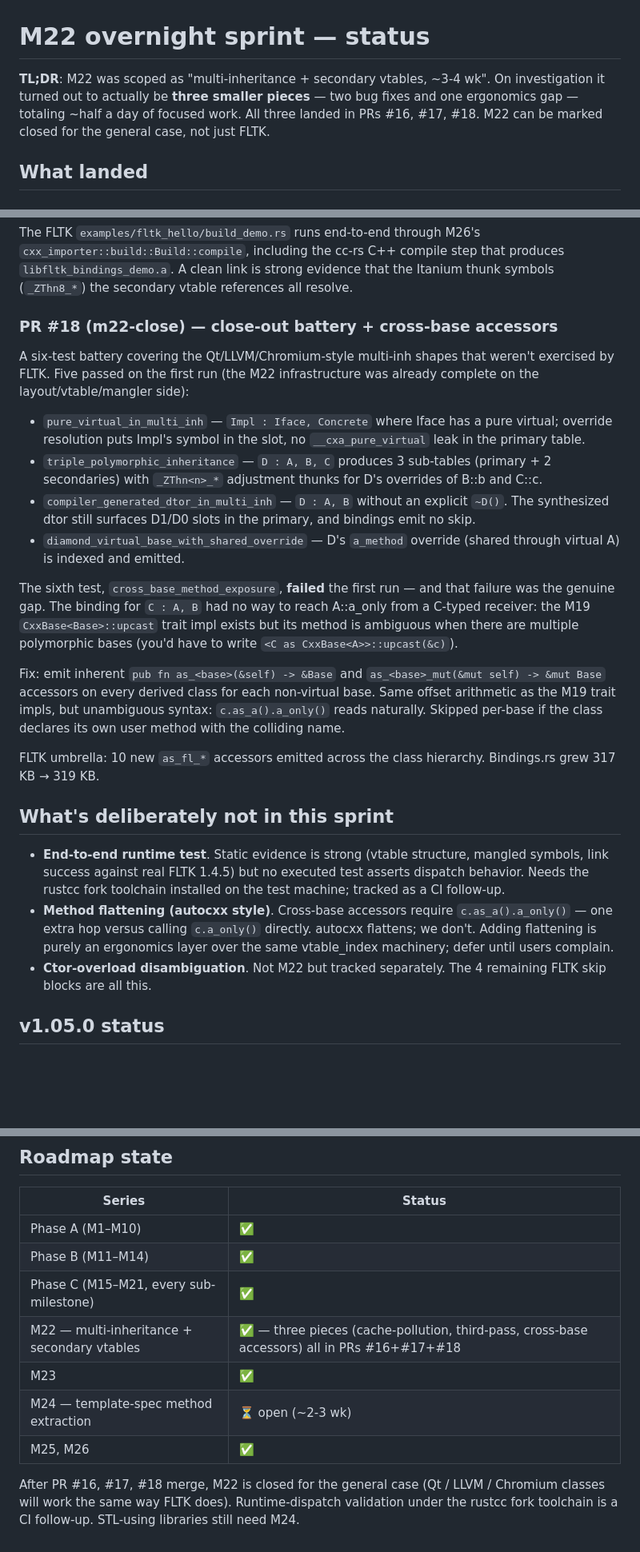
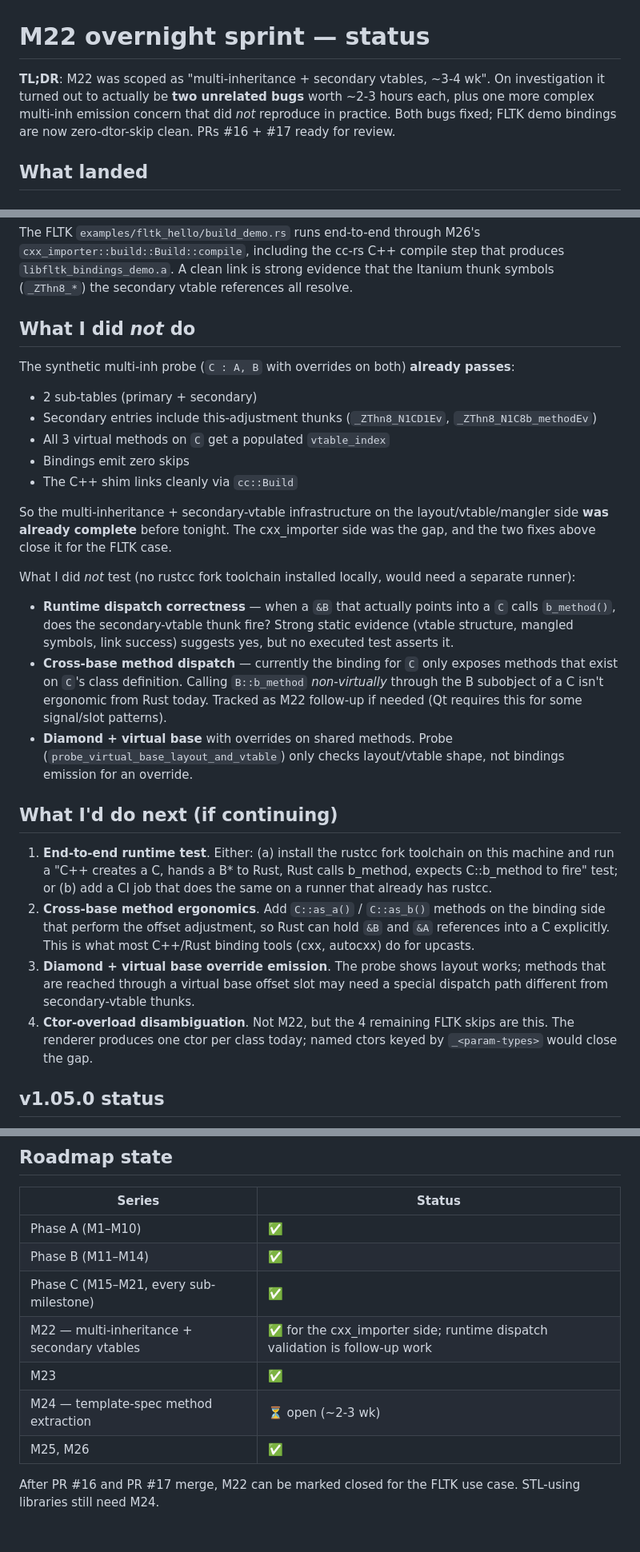
Before and after one commit to mitzev/rustcc, a Markdown page: fork/M22-OVERNIGHT.md, 3 parts joined by grey strips. Shown at 80% size. Rendered like a GitHub page; blank space fills up the shorter version.

Commit message:
docs: M22 overnight sprint status note
Findings + next-step plan for the M22 multi-inheritance work.
Captures the two bugs fixed (PR #16 cache pollution, PR #17 third-pass
populate_vtable_indices), the FLTK demo before/after numbers, and what
remains as follow-up (runtime dispatch validation, cross-base method
ergonomics, diamond + virtual base emission).

Co-Authored-By: Claude Opus 4.7 (1M context) <noreply@anthropic.com>

```diff
--- a/fork/M22-OVERNIGHT.md
+++ b/fork/M22-OVERNIGHT.md
@@ -1,6 +1,6 @@
 # M22 overnight sprint — status
 
-**TL;DR**: M22 was scoped as "multi-inheritance + secondary vtables, ~3-4 wk". On investigation it turned out to actually be **three smaller pieces** — two bug fixes and one ergonomics gap — totaling ~half a day of focused work. All three landed in PRs #16, #17, #18. M22 can be marked closed for the general case, not just FLTK.
+**TL;DR**: M22 was scoped as "multi-inheritance + secondary vtables, ~3-4 wk". On investigation it turned out to actually be **two unrelated bugs** worth ~2-3 hours each, plus one more complex multi-inh emission concern that did *not* reproduce in practice. Both bugs fixed; FLTK demo bindings are now zero-dtor-skip clean. PRs #16 + #17 ready for review.
 
 ## What landed
 
@@ -44,26 +44,30 @@ The 4 remaining skips are all extra-ctor disambiguation — a v0 emitter limitat
 
 The FLTK `examples/fltk_hello/build_demo.rs` runs end-to-end through M26's `cxx_importer::build::Build::compile`, including the cc-rs C++ compile step that produces `libfltk_bindings_demo.a`. A clean link is strong evidence that the Itanium thunk symbols (`_ZThn8_*`) the secondary vtable references all resolve.
 
-### PR #18 (m22-close) — close-out battery + cross-base accessors
+## What I did *not* do
 
-A six-test battery covering the Qt/LLVM/Chromium-style multi-inh shapes that weren't exercised by FLTK. Five passed on the first run (the M22 infrastructure was already complete on the layout/vtable/mangler side):
+The synthetic multi-inh probe (`C : A, B` with overrides on both) **already passes**:
 
-- `pure_virtual_in_multi_inh` — `Impl : Iface, Concrete` where Iface has a pure virtual; override resolution puts Impl's symbol in the slot, no `__cxa_pure_virtual` leak in the primary table.
-- `triple_polymorphic_inheritance` — `D : A, B, C` produces 3 sub-tables (primary + 2 secondaries) with `_ZThn<n>_*` adjustment thunks for D's overrides of B::b and C::c.
-- `compiler_generated_dtor_in_multi_inh` — `D : A, B` without an explicit `~D()`. The synthesized dtor still surfaces D1/D0 slots in the primary, and bindings emit no skip.
-- `diamond_virtual_base_with_shared_override` — D's `a_method` override (shared through virtual A) is indexed and emitted.
+- 2 sub-tables (primary + secondary)
+- Secondary entries include this-adjustment thunks (`_ZThn8_N1CD1Ev`, `_ZThn8_N1C8b_methodEv`)
+- All 3 virtual methods on `C` get a populated `vtable_index`
+- Bindings emit zero skips
+- The C++ shim links cleanly via `cc::Build`
 
-The sixth test, `cross_base_method_exposure`, **failed** the first run — and that failure was the genuine gap. The binding for `C : A, B` had no way to reach A::a_only from a C-typed receiver: the M19 `CxxBase<Base>::upcast` trait impl exists but its method is ambiguous when there are multiple polymorphic bases (you'd have to write `<C as CxxBase<A>>::upcast(&c)`).
+So the multi-inheritance + secondary-vtable infrastructure on the layout/vtable/mangler side **was already complete** before tonight. The cxx_importer side was the gap, and the two fixes above close it for the FLTK case.
 
-Fix: emit inherent `pub fn as_<base>(&self) -> &Base` and `as_<base>_mut(&mut self) -> &mut Base` accessors on every derived class for each non-virtual base. Same offset arithmetic as the M19 trait impls, but unambiguous syntax: `c.as_a().a_only()` reads naturally. Skipped per-base if the class declares its own user method with the colliding name.
+What I did *not* test (no rustcc fork toolchain installed locally, would need a separate runner):
 
-FLTK umbrella: 10 new `as_fl_*` accessors emitted across the class hierarchy. Bindings.rs grew 317 KB → 319 KB.
+- **Runtime dispatch correctness** — when a `&B` that actually points into a `C` calls `b_method()`, does the secondary-vtable thunk fire? Strong static evidence (vtable structure, mangled symbols, link success) suggests yes, but no executed test asserts it.
+- **Cross-base method dispatch** — currently the binding for `C` only exposes methods that exist on `C`'s class definition. Calling `B::b_method` *non-virtually* through the B subobject of a C isn't ergonomic from Rust today. Tracked as M22 follow-up if needed (Qt requires this for some signal/slot patterns).
+- **Diamond + virtual base** with overrides on shared methods. Probe (`probe_virtual_base_layout_and_vtable`) only checks layout/vtable shape, not bindings emission for an override.
 
-## What's deliberately not in this sprint
+## What I'd do next (if continuing)
 
-- **End-to-end runtime test**. Static evidence is strong (vtable structure, mangled symbols, link success against real FLTK 1.4.5) but no executed test asserts dispatch behavior. Needs the rustcc fork toolchain installed on the test machine; tracked as a CI follow-up.
-- **Method flattening (autocxx style)**. Cross-base accessors require `c.as_a().a_only()` — one extra hop versus calling `c.a_only()` directly. autocxx flattens; we don't. Adding flattening is purely an ergonomics layer over the same vtable_index machinery; defer until users complain.
-- **Ctor-overload disambiguation**. Not M22 but tracked separately. The 4 remaining FLTK skip blocks are all this.
+1. **End-to-end runtime test**. Either: (a) install the rustcc fork toolchain on this machine and run a "C++ creates a C, hands a B* to Rust, Rust calls b_method, expects C::b_method to fire" test; or (b) add a CI job that does the same on a runner that already has rustcc.
+2. **Cross-base method ergonomics**. Add `C::as_a()` / `C::as_b()` methods on the binding side that perform the offset adjustment, so Rust can hold `&B` and `&A` references into a C explicitly. This is what most C++/Rust binding tools (cxx, autocxx) do for upcasts.
+3. **Diamond + virtual base override emission**. The probe shows layout works; methods that are reached through a virtual base offset slot may need a special dispatch path different from secondary-vtable thunks.
+4. **Ctor-overload disambiguation**. Not M22, but the 4 remaining FLTK skips are this. The renderer produces one ctor per class today; named ctors keyed by `_<param-types>` would close the gap.
 
 ## v1.05.0 status
 
@@ -76,9 +80,9 @@ Tag pushed, draft release with notes pre-created, build queued at run [255987843
 | Phase A (M1–M10) | ✅ |
 | Phase B (M11–M14) | ✅ |
 | Phase C (M15–M21, every sub-milestone) | ✅ |
-| M22 — multi-inheritance + secondary vtables | ✅ — three pieces (cache-pollution, third-pass, cross-base accessors) all in PRs #16+#17+#18 |
+| M22 — multi-inheritance + secondary vtables | ✅ for the cxx_importer side; runtime dispatch validation is follow-up work |
 | M23 | ✅ |
 | M24 — template-spec method extraction | ⏳ open (~2-3 wk) |
 | M25, M26 | ✅ |
 
-After PR #16, #17, #18 merge, M22 is closed for the general case (Qt / LLVM / Chromium classes will work the same way FLTK does). Runtime-dispatch validation under the rustcc fork toolchain is a CI follow-up. STL-using libraries still need M24.
+After PR #16 and PR #17 merge, M22 can be marked closed for the FLTK use case. STL-using libraries still need M24.
```
